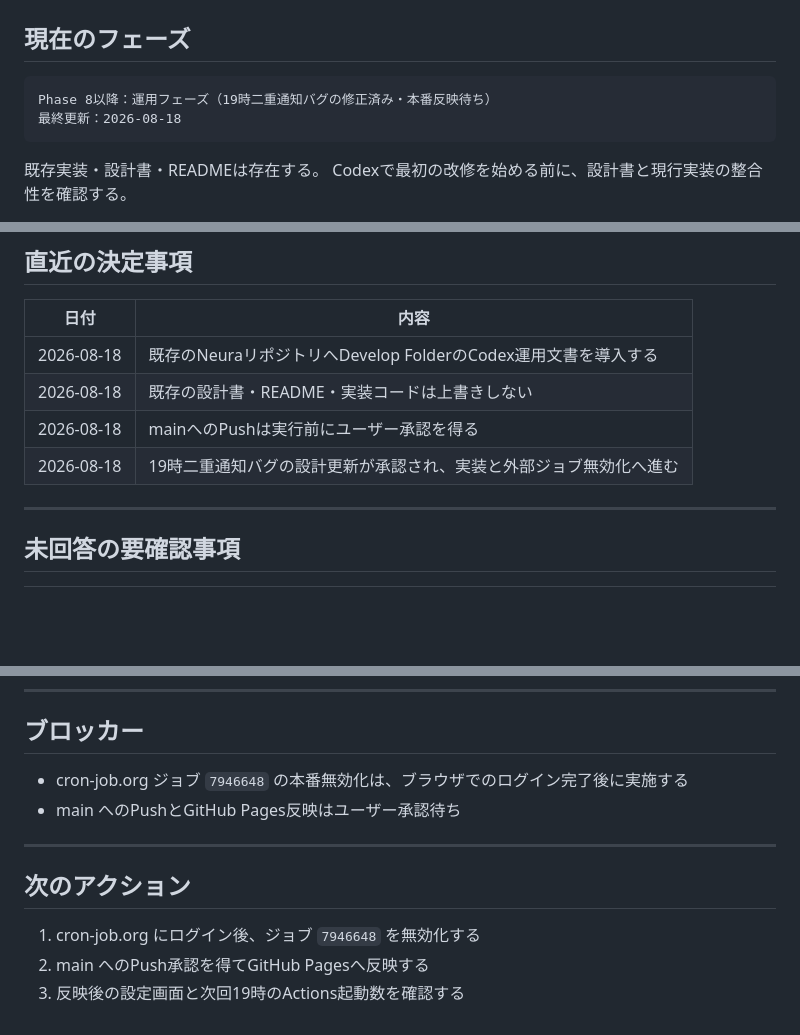
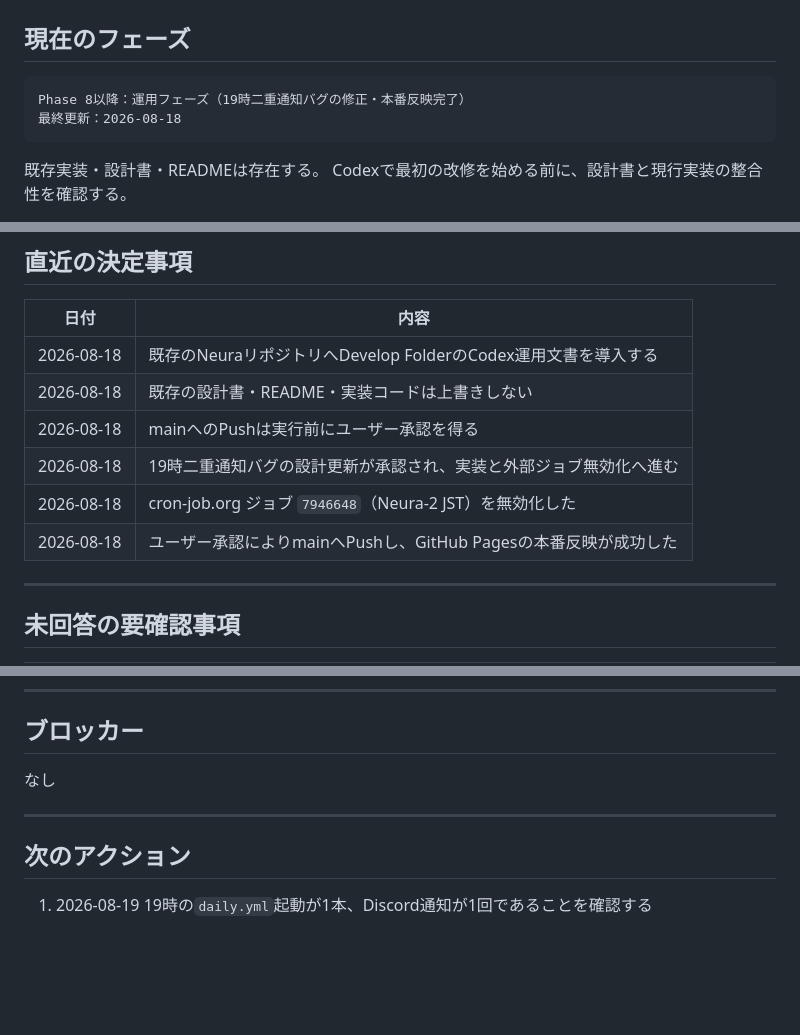
Before and after one commit to kenta2107sub-star/neura, a Markdown page: progress.md, 3 parts joined by grey strips. Rendered like a GitHub page; blank space fills up the shorter version.

Commit message:
chore: record duplicate notification fix deployment

````diff
--- a/progress.md
+++ b/progress.md
@@ -14,7 +14,7 @@ Codex運用導入日：`2026-08-18`
 ## 現在のフェーズ
 
 ```
-Phase 8以降：運用フェーズ（19時二重通知バグの修正済み・本番反映待ち）
+Phase 8以降：運用フェーズ（19時二重通知バグの修正・本番反映完了）
 最終更新：2026-08-18
 ```
 
@@ -112,6 +112,8 @@ READMEドリフト検出：`有効`
 | 2026-08-18 | 既存の設計書・README・実装コードは上書きしない |
 | 2026-08-18 | mainへのPushは実行前にユーザー承認を得る |
 | 2026-08-18 | 19時二重通知バグの設計更新が承認され、実装と外部ジョブ無効化へ進む |
+| 2026-08-18 | cron-job.org ジョブ `7946648`（Neura-2 JST）を無効化した |
+| 2026-08-18 | ユーザー承認によりmainへPushし、GitHub Pagesの本番反映が成功した |
 
 ---
 
@@ -126,13 +128,10 @@ READMEドリフト検出：`有効`
 
 ## ブロッカー
 
-- cron-job.org ジョブ `7946648` の本番無効化は、ブラウザでのログイン完了後に実施する
-- main へのPushとGitHub Pages反映はユーザー承認待ち
+なし
 
 ---
 
 ## 次のアクション
 
-1. cron-job.org にログイン後、ジョブ `7946648` を無効化する
-2. main へのPush承認を得てGitHub Pagesへ反映する
-3. 反映後の設定画面と次回19時のActions起動数を確認する
+1. 2026-08-19 19時の`daily.yml`起動が1本、Discord通知が1回であることを確認する
````
